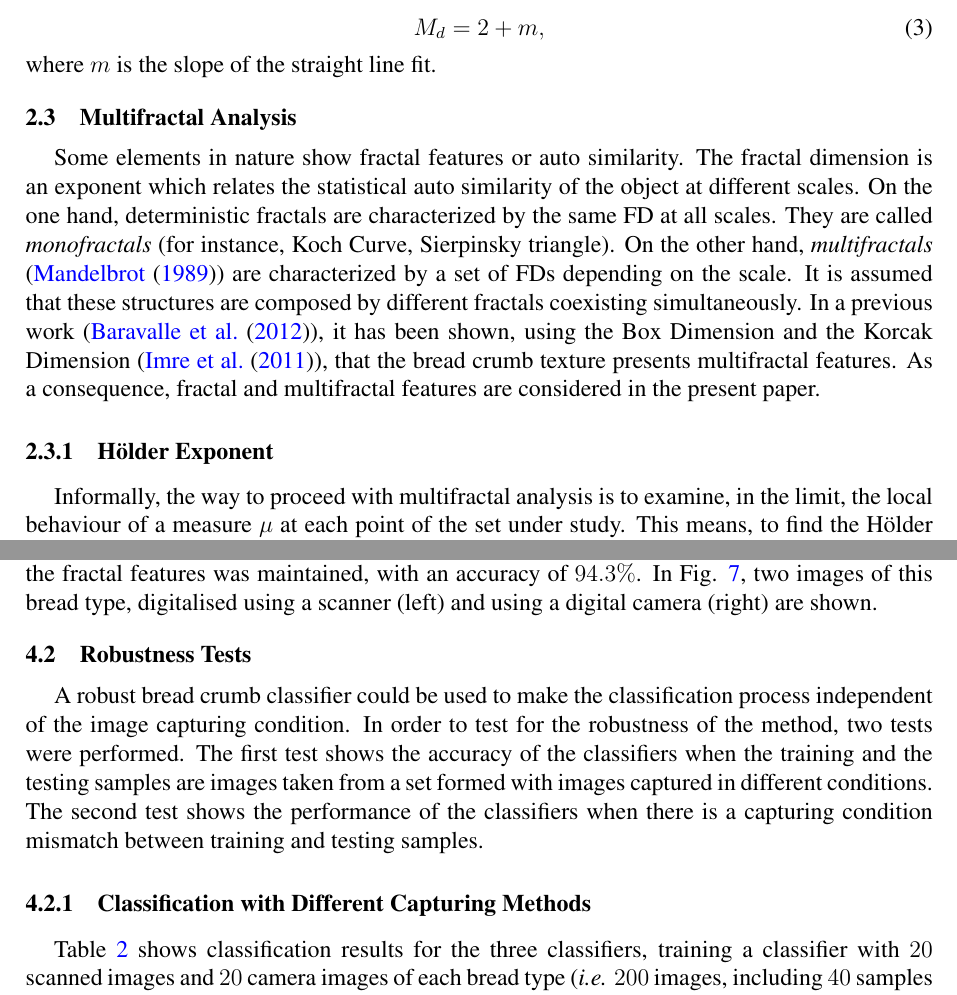
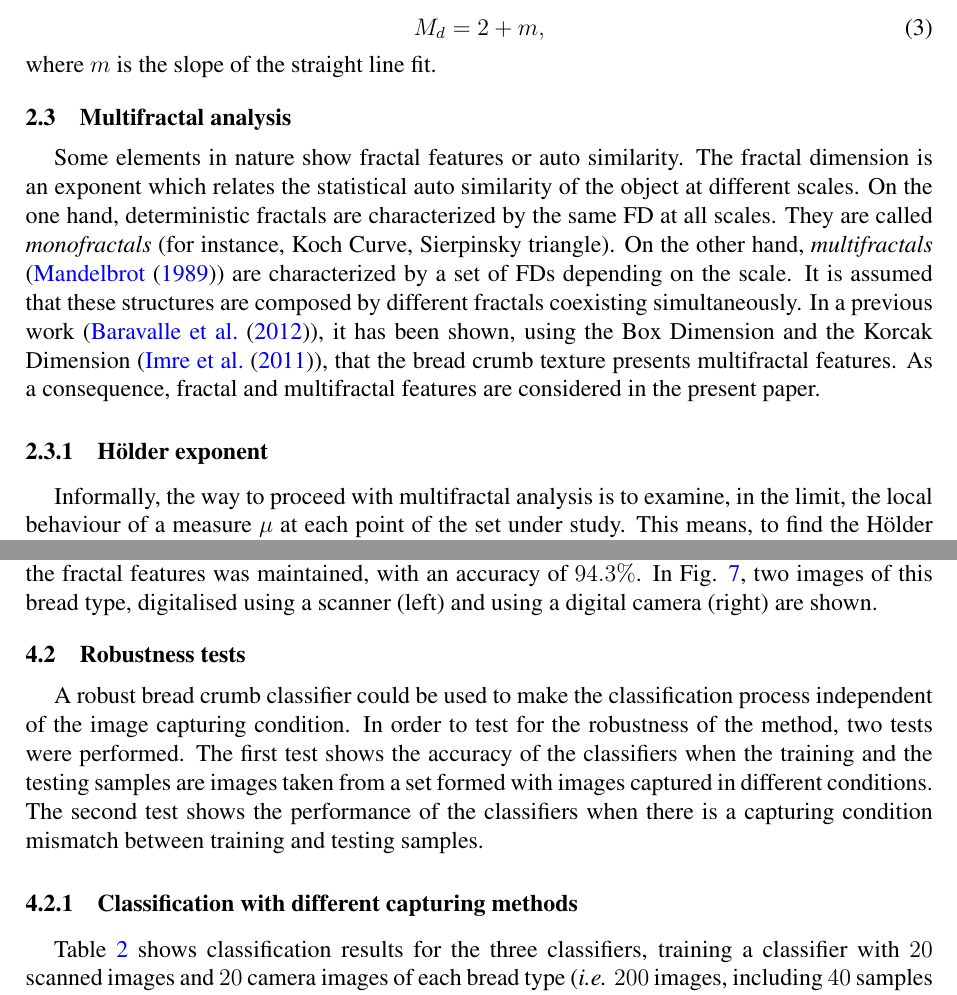
Before and after one commit to rbaravalle/mecom, a LaTeX document (baravalle.tex): two parts of pages 3 and 7 of 13, joined at a grey line, cut so that both start at the same text. Compiled offline with pdfLaTeX.

Commit message:
capital letters subsection convention

```diff
--- a/baravalle.tex
+++ b/baravalle.tex
@@ -128,10 +128,10 @@ M_{d} = 2 + m,
 \noindent
 where $m$ is the slope of the straight line fit.
 
-\subsection{Multifractal Analysis}
+\subsection{Multifractal analysis}
 Some elements in nature show fractal features or auto similarity. The fractal dimension is an exponent which relates the statistical auto similarity of the object at different scales. On the one hand, deterministic fractals are characterized by the same FD at all scales. They are called {\em monofractals} (for instance, Koch Curve, Sierpinsky triangle). On the other hand, {\em multifractals} (\cite{Mandelbrot89}) are characterized by a set of FDs depending on the scale. It is assumed that these structures are composed by different fractals coexisting simultaneously. In a previous work (\cite{Baravalle2012}), it has been shown, using the Box Dimension and the Korcak Dimension (\cite{Imre11}), that the bread crumb texture presents multifractal features. As a consequence, fractal and multifractal features are considered in the present paper.
 
-\subsubsection{H\"older Exponent}
+\subsubsection{H\"older exponent}
 Informally, the way to proceed with multifractal analysis is to examine, in the limit, the local behaviour of a measure $\mu$ at each point of the set under study. This means, to find the H\"older exponent $\alpha$ in that point. The {\em multifractal spectrum} $f(\alpha)$ is obtained applying this procedure to the entire set, in this case, an image.
 
 Let $E$ be an structure divided in disjoint substructures $E_{i}$ of size $\epsilon$ in such a way that
@@ -305,10 +304,10 @@ In addition, bread images of a different bread type, from the database employed
 \label{fig:gonzales}
 \end{figure*}
 
-\subsection{Robustness Tests}
+\subsection{Robustness tests}
 A robust bread crumb classifier could be used to make the classification process independent of the image capturing condition. In order to test for the robustness of the method, two tests were performed. The first test shows the accuracy of the classifiers when the training and the testing samples are images taken from a set formed with images captured in different conditions. The second test shows the performance of the classifiers when there is a capturing condition mismatch between training and testing samples.
 
-\subsubsection{Classification with Different Capturing Methods}
+\subsubsection{Classification with different capturing methods}
 Table \ref{table:tableRobustnessTest1} shows classification results for the three classifiers, training a classifier with $20$ scanned images and $20$ camera images of each bread type ({\em i.e.} $200$ images, including $40$ samples of non bread images).
 
 \begin{table}[ht!b]
```
Also changed, not shown: baravalle.tex (13 more changed lines).
